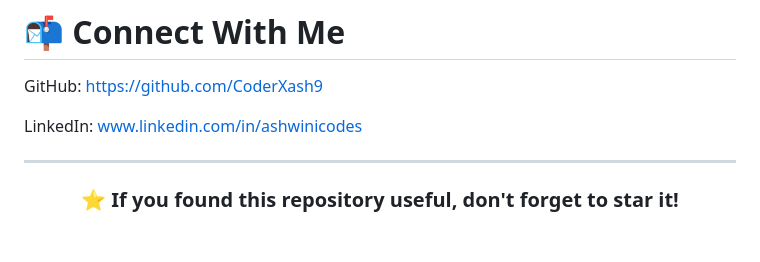
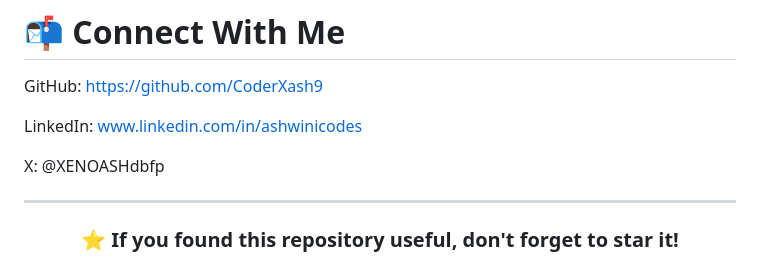
Before and after one commit to CoderXash9/Django-Learning, a Markdown page: README.md, the part around the change. Rendered like a GitHub page; blank space fills up the shorter version.

Commit message:
Add Twitter handle to README

```diff
--- a/README.md
+++ b/README.md
@@ -179,6 +179,8 @@ GitHub: https://github.com/CoderXash9
 
 LinkedIn: www.linkedin.com/in/ashwinicodes
 
+X: @XENOASHdbfp
+
 ---
 
 <div align="center">
```
